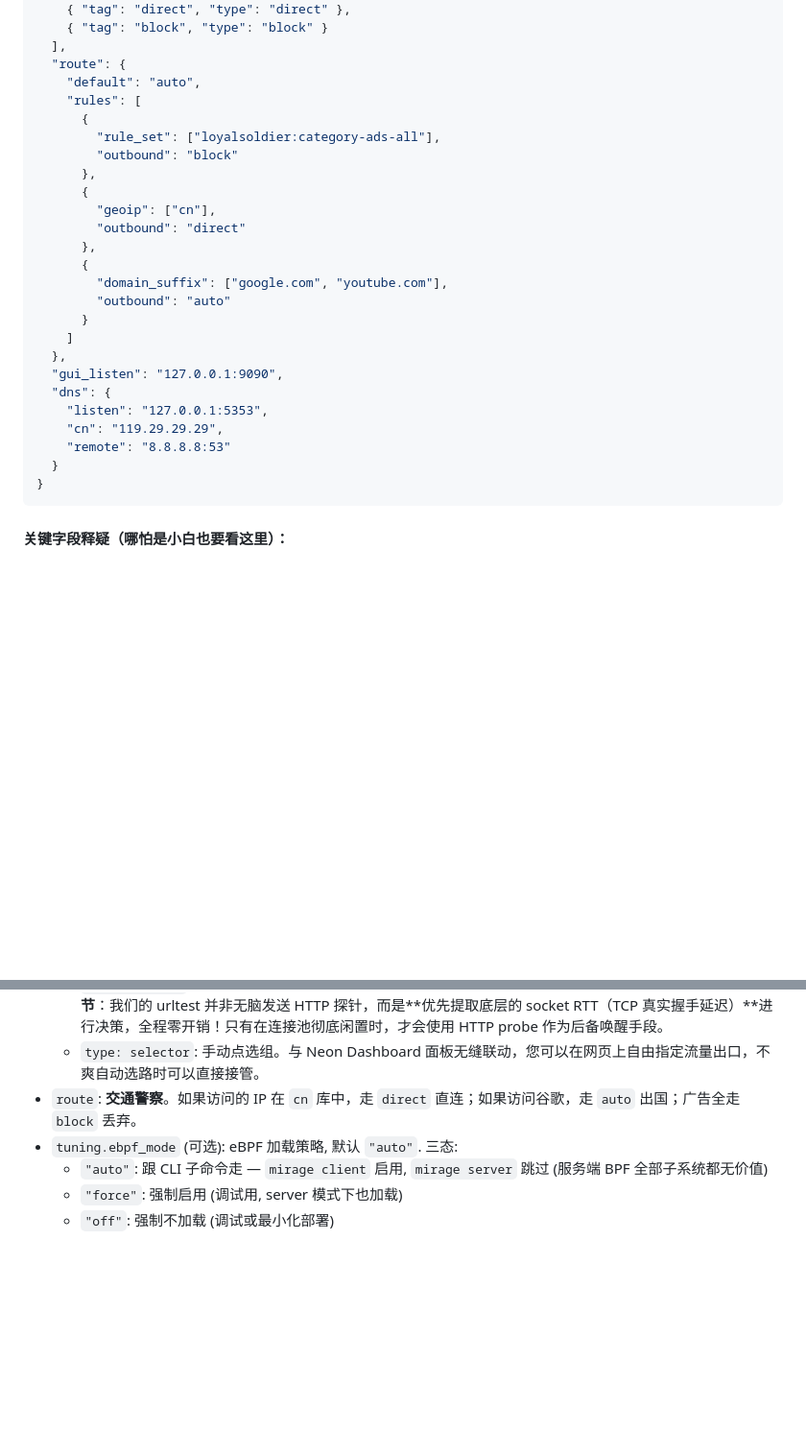
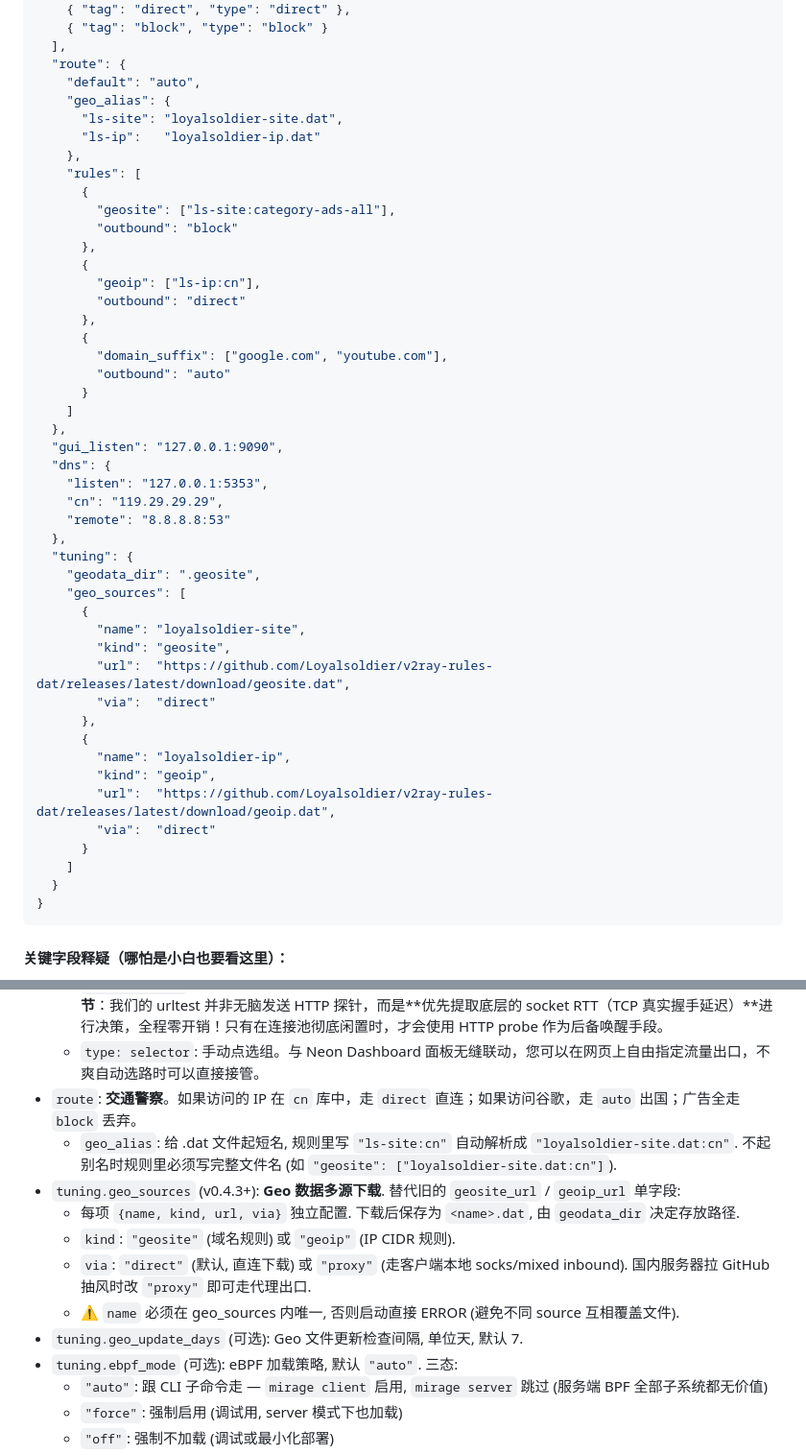
Before and after one commit to zdgt0226/Mirage-rs, a Markdown page: README.md, 2 parts joined by grey strips. Shown at 96% size. GitHub-like rendering; blank space fills up the shorter version.

````diff
--- a/README.md
+++ b/README.md
@@ -107,13 +107,17 @@
   ],
   "route": {
     "default": "auto",
+    "geo_alias": {
+      "ls-site": "loyalsoldier-site.dat",
+      "ls-ip":   "loyalsoldier-ip.dat"
+    },
     "rules": [
       {
-        "rule_set": ["loyalsoldier:category-ads-all"],
+        "geosite": ["ls-site:category-ads-all"],
         "outbound": "block"
       },
       {
-        "geoip": ["cn"],
+        "geoip": ["ls-ip:cn"],
         "outbound": "direct"
       },
       {
@@ -127,6 +131,23 @@
     "listen": "127.0.0.1:5353",
     "cn": "119.29.29.29",
     "remote": "8.8.8.8:53"
+  },
+  "tuning": {
+    "geodata_dir": ".geosite",
+    "geo_sources": [
+      {
+        "name": "loyalsoldier-site",
+        "kind": "geosite",
+        "url":  "https://github.com/Loyalsoldier/v2ray-rules-dat/releases/latest/download/geosite.dat",
+        "via":  "direct"
+      },
+      {
+        "name": "loyalsoldier-ip",
+        "kind": "geoip",
+        "url":  "https://github.com/Loyalsoldier/v2ray-rules-dat/releases/latest/download/geoip.dat",
+        "via":  "direct"
+      }
+    ]
   }
 }
 ```
@@ -140,6 +161,13 @@
     *   `type: urltest`: 自动测速组。把您的多个 VPS 节点 tag 塞进数组，它会自动帮你选延迟最低的用。**高阶细节**：我们的 urltest 并非无脑发送 HTTP 探针，而是**优先提取底层的 socket RTT（TCP 真实握手延迟）**进行决策，全程零开销！只有在连接池彻底闲置时，才会使用 HTTP probe 作为后备唤醒手段。
     *   `type: selector`: 手动点选组。与 Neon Dashboard 面板无缝联动，您可以在网页上自由指定流量出口，不爽自动选路时可以直接接管。
 *   `route`: **交通警察**。如果访问的 IP 在 `cn` 库中，走 `direct` 直连；如果访问谷歌，走 `auto` 出国；广告全走 `block` 丢弃。
+    *   `geo_alias`: 给 .dat 文件起短名, 规则里写 `"ls-site:cn"` 自动解析成 `"loyalsoldier-site.dat:cn"`. 不起别名时规则里必须写完整文件名 (如 `"geosite": ["loyalsoldier-site.dat:cn"]`).
+*   `tuning.geo_sources` (v0.4.3+): **Geo 数据多源下载**. 替代旧的 `geosite_url` / `geoip_url` 单字段:
+    *   每项 `{name, kind, url, via}` 独立配置. 下载后保存为 `<name>.dat`, 由 `geodata_dir` 决定存放路径.
+    *   `kind`: `"geosite"` (域名规则) 或 `"geoip"` (IP CIDR 规则).
+    *   `via`: `"direct"` (默认, 直连下载) 或 `"proxy"` (走客户端本地 socks/mixed inbound). 国内服务器拉 GitHub 抽风时改 `"proxy"` 即可走代理出口.
+    *   ⚠️ `name` 必须在 geo_sources 内唯一, 否则启动直接 ERROR (避免不同 source 互相覆盖文件).
+*   `tuning.geo_update_days` (可选): Geo 文件更新检查间隔, 单位天, 默认 7.
 *   `tuning.ebpf_mode` (可选): eBPF 加载策略, 默认 `"auto"`. 三态:
     *   `"auto"`: 跟 CLI 子命令走 — `mirage client` 启用, `mirage server` 跳过 (服务端 BPF 全部子系统都无价值)
     *   `"force"`: 强制启用 (调试用, server 模式下也加载)
````
Also changed, not shown: CHANGELOG.md (+33 -0 lines).
